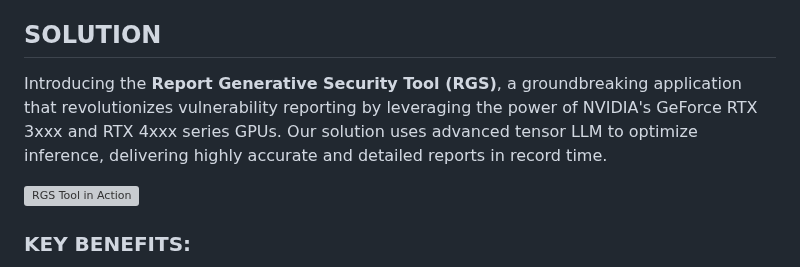
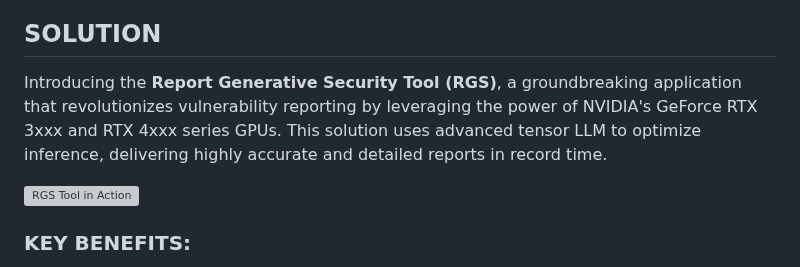
Before and after one commit to MangelZabalaDevelop/RGS, a Markdown page: README.md, the part around the change. GitHub-like rendering; grey boxes are pictures that could not be loaded.

```diff
--- a/README.md
+++ b/README.md
@@ -25,7 +25,7 @@ In the rapidly evolving field of cybersecurity, generating vulnerability reports
 
 ## SOLUTION
 
-Introducing the **Report Generative Security Tool (RGS)**, a groundbreaking application that revolutionizes vulnerability reporting by leveraging the power of NVIDIA's GeForce RTX 3xxx and RTX 4xxx series GPUs. Our solution uses advanced tensor LLM to optimize inference, delivering highly accurate and detailed reports in record time.
+Introducing the **Report Generative Security Tool (RGS)**, a groundbreaking application that revolutionizes vulnerability reporting by leveraging the power of NVIDIA's GeForce RTX 3xxx and RTX 4xxx series GPUs. This solution uses advanced tensor LLM to optimize inference, delivering highly accurate and detailed reports in record time.
 
 ![RGS Tool in Action](./static/RGS1.gif)
 
```
